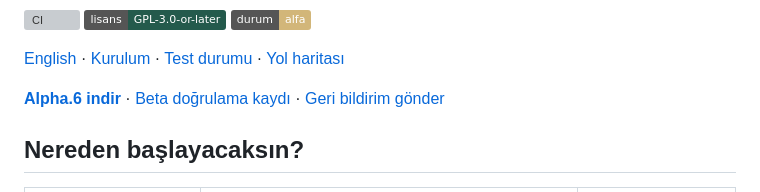
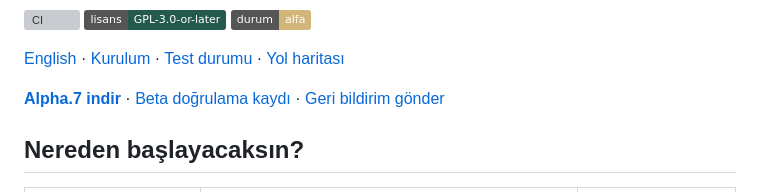
Before and after one commit to nexora-studio-tr/voicebridge, a Markdown page: README.tr.md, the part around the change. GitHub-like rendering; badges without logos; grey boxes are pictures that could not be loaded.

Commit message:
Align Turkish download label with alpha.7

```diff
--- a/README.tr.md
+++ b/README.tr.md
@@ -12,7 +12,7 @@ Alpha.3, operatörün Ayarlar paneline **[kurulum kontrolü ve özel destek rapo
 
 [English](README.md) · [Kurulum](docs/SETUP.tr.md) · [Test durumu](docs/VALIDATION.md) · [Yol haritası](ROADMAP.md)
 
-**[Alpha.6 indir](https://github.com/nexora-studio-tr/voicebridge/releases/tag/v0.1.0-alpha.7)** · [Beta doğrulama kaydı](docs/BETA-STATUS.md) · [Geri bildirim gönder](https://github.com/nexora-studio-tr/voicebridge/issues/new?template=beta_feedback.yml)
+**[Alpha.7 indir](https://github.com/nexora-studio-tr/voicebridge/releases/tag/v0.1.0-alpha.7)** · [Beta doğrulama kaydı](docs/BETA-STATUS.md) · [Geri bildirim gönder](https://github.com/nexora-studio-tr/voicebridge/issues/new?template=beta_feedback.yml)
 
 ## Nereden başlayacaksın?
 
```
